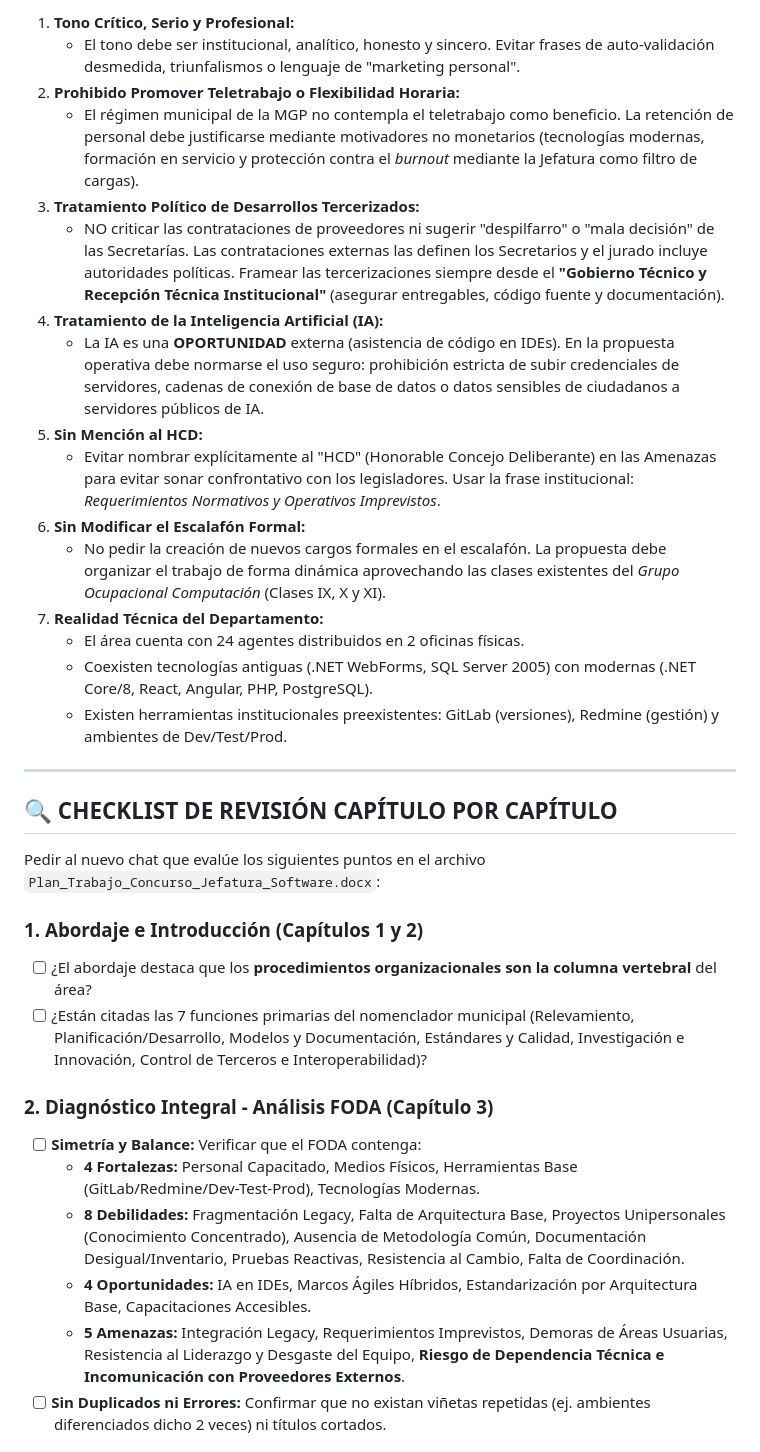
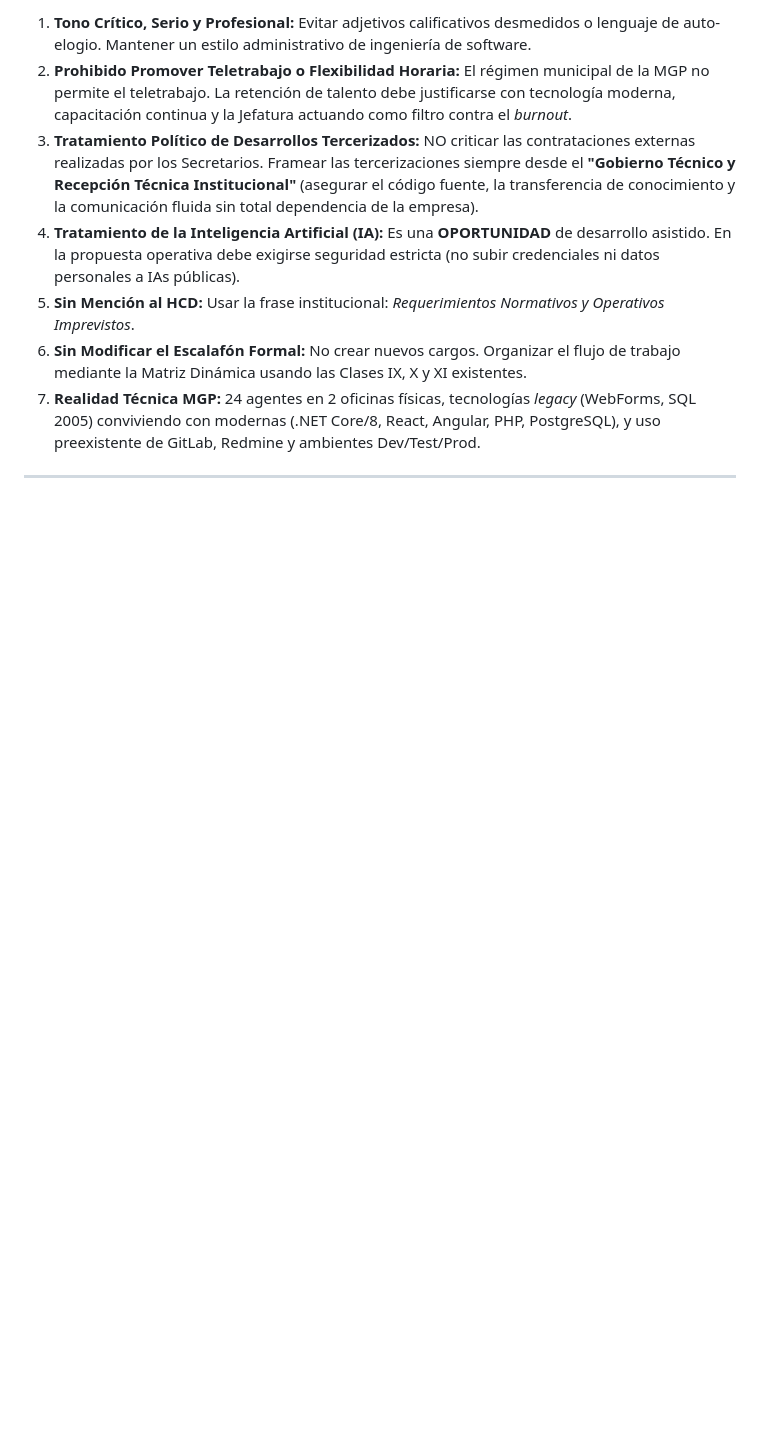
Before and after one commit to guidocassulo/concurso, a Markdown page: guia_revision_proyecto.md, the part around one of its changes. GitHub-like rendering; blank space fills up the shorter version.

```diff
--- a/guia_revision_proyecto.md
+++ b/guia_revision_proyecto.md
@@ -27,36 +64,11 @@ Cualquier revisión del proyecto DEBE respetar de manera absoluta los siguientes
 
-1. **Tono Crítico, Serio y Profesional:**
-   * El tono debe ser institucional, analítico, honesto y sincero. Evitar frases de auto-validación desmedida, triunfalismos o lenguaje de "marketing personal".
-2. **Prohibido Promover Teletrabajo o Flexibilidad Horaria:**
-   * El régimen municipal de la MGP no contempla el teletrabajo como beneficio. La retención de personal debe justificarse mediante motivadores no monetarios (tecnologías modernas, formación en servicio y protección contra el *burnout* mediante la Jefatura como filtro de cargas).
-3. **Tratamiento Político de Desarrollos Tercerizados:**
-   * NO criticar las contrataciones de proveedores ni sugerir "despilfarro" o "mala decisión" de las Secretarías. Las contrataciones externas las definen los Secretarios y el jurado incluye autoridades políticas. Framear las tercerizaciones siempre desde el **"Gobierno Técnico y Recepción Técnica Institucional"** (asegurar entregables, código fuente y documentación).
-4. **Tratamiento de la Inteligencia Artificial (IA):**
-   * La IA es una **OPORTUNIDAD** externa (asistencia de código en IDEs). En la propuesta operativa debe normarse el uso seguro: prohibición estricta de subir credenciales de servidores, cadenas de conexión de base de datos o datos sensibles de ciudadanos a servidores públicos de IA.
-5. **Sin Mención al HCD:**
-   * Evitar nombrar explícitamente al "HCD" (Honorable Concejo Deliberante) en las Amenazas para evitar sonar confrontativo con los legisladores. Usar la frase institucional: *Requerimientos Normativos y Operativos Imprevistos*.
-6. **Sin Modificar el Escalafón Formal:**
-   * No pedir la creación de nuevos cargos formales en el escalafón. La propuesta debe organizar el trabajo de forma dinámica aprovechando las clases existentes del *Grupo Ocupacional Computación* (Clases IX, X y XI).
-7. **Realidad Técnica del Departamento:**
-   * El área cuenta con 24 agentes distribuidos en 2 oficinas físicas.
-   * Coexisten tecnologías antiguas (.NET WebForms, SQL Server 2005) con modernas (.NET Core/8, React, Angular, PHP, PostgreSQL).
-   * Existen herramientas institucionales preexistentes: GitLab (versiones), Redmine (gestión) y ambientes de Dev/Test/Prod.
+1. **Tono Crítico, Serio y Profesional:** Evitar adjetivos calificativos desmedidos o lenguaje de auto-elogio. Mantener un estilo administrativo de ingeniería de software.
+2. **Prohibido Promover Teletrabajo o Flexibilidad Horaria:** El régimen municipal de la MGP no permite el teletrabajo. La retención de talento debe justificarse con tecnología moderna, capacitación continua y la Jefatura actuando como filtro contra el *burnout*.
+3. **Tratamiento Político de Desarrollos Tercerizados:** NO criticar las contrataciones externas realizadas por los Secretarios. Framear las tercerizaciones siempre desde el **"Gobierno Técnico y Recepción Técnica Institucional"** (asegurar el código fuente, la transferencia de conocimiento y la comunicación fluida sin total dependencia de la empresa).
+4. **Tratamiento de la Inteligencia Artificial (IA):** Es una **OPORTUNIDAD** de desarrollo asistido. En la propuesta operativa debe exigirse seguridad estricta (no subir credenciales ni datos personales a IAs públicas).
+5. **Sin Mención al HCD:** Usar la frase institucional: *Requerimientos Normativos y Operativos Imprevistos*.
+6. **Sin Modificar el Escalafón Formal:** No crear nuevos cargos. Organizar el flujo de trabajo mediante la Matriz Dinámica usando las Clases IX, X y XI existentes.
+7. **Realidad Técnica MGP:** 24 agentes en 2 oficinas físicas, tecnologías *legacy* (WebForms, SQL 2005) conviviendo con modernas (.NET Core/8, React, Angular, PHP, PostgreSQL), y uso preexistente de GitLab, Redmine y ambientes Dev/Test/Prod.
 
 ---
 
-## 🔍 CHECKLIST DE REVISIÓN CAPÍTULO POR CAPÍTULO
-
-Pedir al nuevo chat que evalúe los siguientes puntos en el archivo `Plan_Trabajo_Concurso_Jefatura_Software.docx`:
-
-### 1. Abordaje e Introducción (Capítulos 1 y 2)
-- [ ] ¿El abordaje destaca que los **procedimientos organizacionales son la columna vertebral** del área?
-- [ ] ¿Están citadas las 7 funciones primarias del nomenclador municipal (Relevamiento, Planificación/Desarrollo, Modelos y Documentación, Estándares y Calidad, Investigación e Innovación, Control de Terceros e Interoperabilidad)?
-
-### 2. Diagnóstico Integral - Análisis FODA (Capítulo 3)
-- [ ] **Simetría y Balance:** Verificar que el FODA contenga:
-  - **4 Fortalezas:** Personal Capacitado, Medios Físicos, Herramientas Base (GitLab/Redmine/Dev-Test-Prod), Tecnologías Modernas.
-  - **8 Debilidades:** Fragmentación Legacy, Falta de Arquitectura Base, Proyectos Unipersonales (Conocimiento Concentrado), Ausencia de Metodología Común, Documentación Desigual/Inventario, Pruebas Reactivas, Resistencia al Cambio, Falta de Coordinación.
-  - **4 Oportunidades:** IA en IDEs, Marcos Ágiles Híbridos, Estandarización por Arquitectura Base, Capacitaciones Accesibles.
-  - **5 Amenazas:** Integración Legacy, Requerimientos Imprevistos, Demoras de Áreas Usuarias, Resistencia al Liderazgo y Desgaste del Equipo, **Riesgo de Dependencia Técnica e Incomunicación con Proveedores Externos**.
-- [ ] **Sin Duplicados ni Errores:** Confirmar que no existan viñetas repetidas (ej. ambientes diferenciados dicho 2 veces) ni títulos cortados.
-
```
Also changed, not shown: other parts of guia_revision_proyecto.md (+56 -39 lines).
